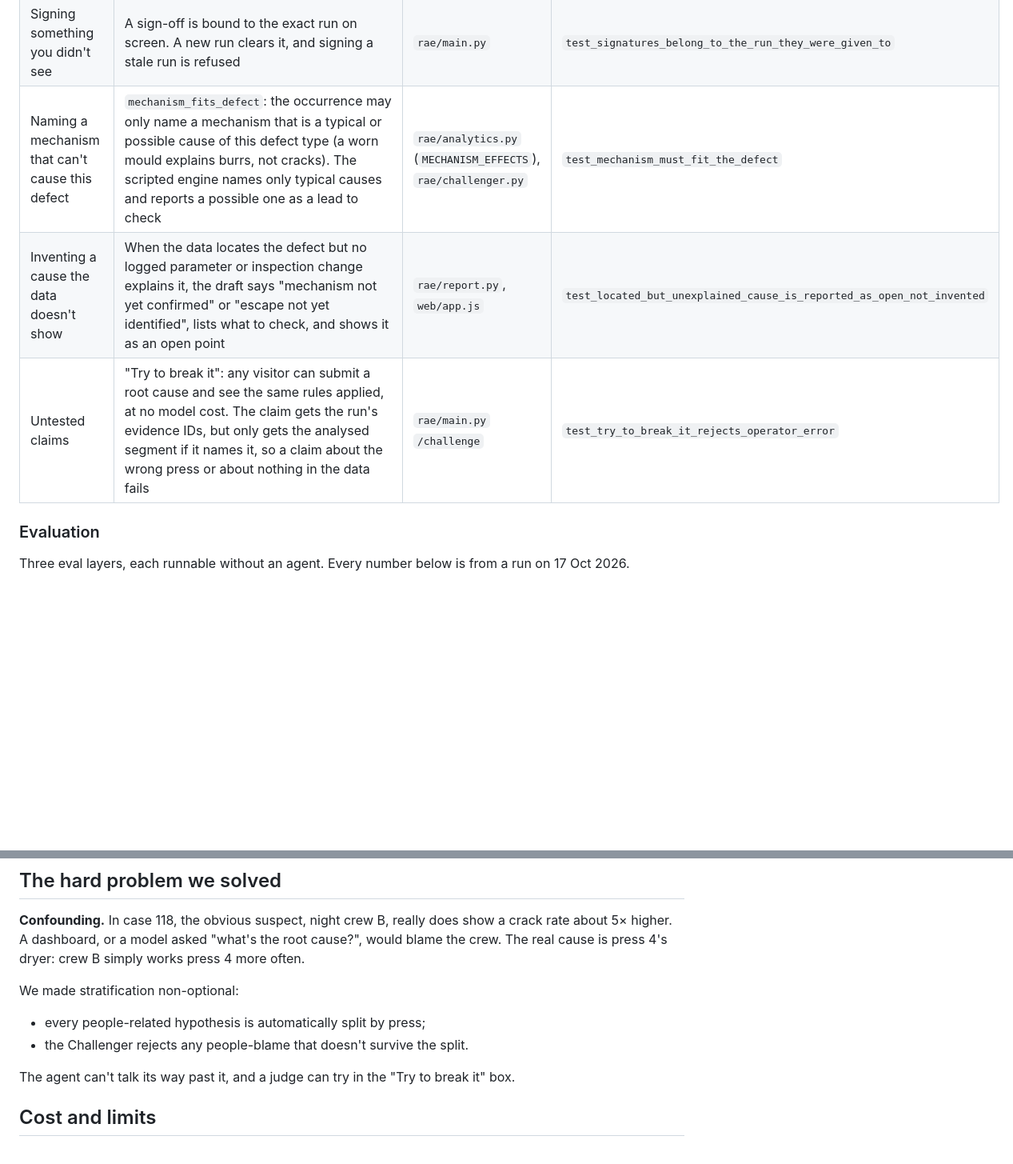
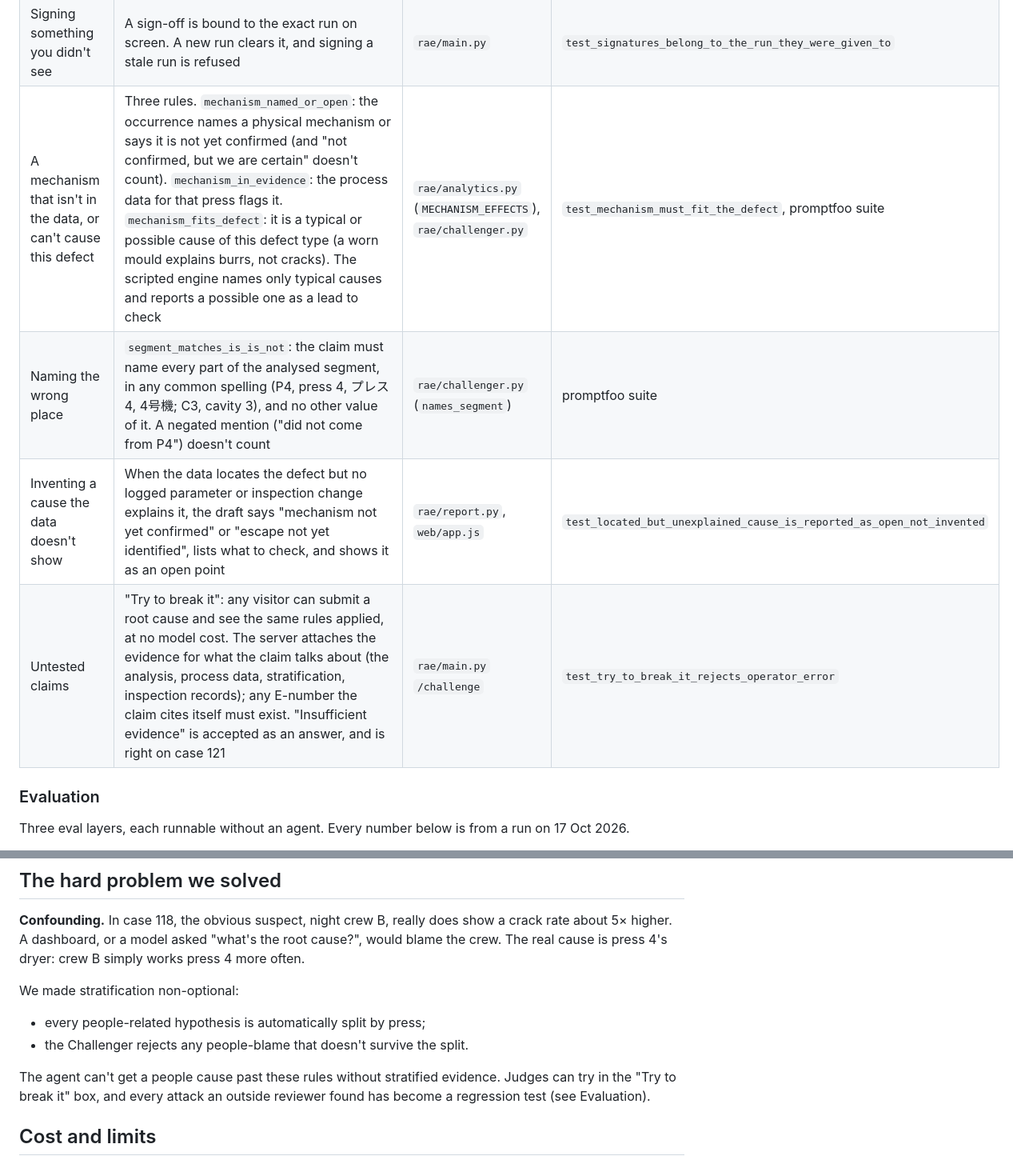
Before and after one commit to surajmalthumkar8/root-and-escape, a Markdown page: README.md, 2 parts joined by grey strips. Shown at 80% size. Drawn GitHub-style; blank space fills up the shorter version.

```diff
--- a/README.md
+++ b/README.md
@@ -131,9 +131,10 @@ Every stage has a deterministic fallback, and the result records which mode prod
 | Abuse of the free engine | Deterministic runs: 40 per visitor and 2,000 a day; a per-network limit of 20 runs per 10 minutes; 50 cases per visitor; photos over 8 MB or 40 megapixels are refused before decoding | `rae/main.py`, `rae/store.py` | `test_deterministic_runs_have_an_abuse_cap`, `test_per_ip_limit`, `test_photo_upload_limits_and_ownership` |
 | A judge changing what others see | Approvals and live runs are stored per visitor. The shared seed result is upgraded once, to an approved Gemini run that reached the same finding as the baseline | `rae/main.py`, `rae/store.py` | `test_export_locked_until_signed`, `test_visitor_runs_do_not_change_what_others_see`, `test_shared_seed_result_only_upgrades_to_the_same_finding` |
 | Signing something you didn't see | A sign-off is bound to the exact run on screen. A new run clears it, and signing a stale run is refused | `rae/main.py` | `test_signatures_belong_to_the_run_they_were_given_to` |
-| Naming a mechanism that can't cause this defect | `mechanism_fits_defect`: the occurrence may only name a mechanism that is a typical or possible cause of this defect type (a worn mould explains burrs, not cracks). The scripted engine names only typical causes and reports a possible one as a lead to check | `rae/analytics.py` (`MECHANISM_EFFECTS`), `rae/challenger.py` | `test_mechanism_must_fit_the_defect` |
+| A mechanism that isn't in the data, or can't cause this defect | Three rules. `mechanism_named_or_open`: the occurrence names a physical mechanism or says it is not yet confirmed (and "not confirmed, but we are certain" doesn't count). `mechanism_in_evidence`: the process data for that press flags it. `mechanism_fits_defect`: it is a typical or possible cause of this defect type (a worn mould explains burrs, not cracks). The scripted engine names only typical causes and reports a possible one as a lead to check | `rae/analytics.py` (`MECHANISM_EFFECTS`), `rae/challenger.py` | `test_mechanism_must_fit_the_defect`, promptfoo suite |
+| Naming the wrong place | `segment_matches_is_is_not`: the claim must name every part of the analysed segment, in any common spelling (P4, press 4, プレス4, 4号機; C3, cavity 3), and no other value of it. A negated mention ("did not come from P4") doesn't count | `rae/challenger.py` (`names_segment`) | promptfoo suite |
 | Inventing a cause the data doesn't show | When the data locates the defect but no logged parameter or inspection change explains it, the draft says "mechanism not yet confirmed" or "escape not yet identified", lists what to check, and shows it as an open point | `rae/report.py`, `web/app.js` | `test_located_but_unexplained_cause_is_reported_as_open_not_invented` |
-| Untested claims | "Try to break it": any visitor can submit a root cause and see the same rules applied, at no model cost. The claim gets the run's evidence IDs, but only gets the analysed segment if it names it, so a claim about the wrong press or about nothing in the data fails | `rae/main.py` `/challenge` | `test_try_to_break_it_rejects_operator_error` |
+| Untested claims | "Try to break it": any visitor can submit a root cause and see the same rules applied, at no model cost. The server attaches the evidence for what the claim talks about (the analysis, process data, stratification, inspection records); any E-number the claim cites itself must exist. "Insufficient evidence" is accepted as an answer, and is right on case 121 | `rae/main.py` `/challenge` | `test_try_to_break_it_rejects_operator_error` |
 
 ### Evaluation
 
@@ -234,7 +235,7 @@ We made stratification non-optional:
 - every people-related hypothesis is automatically split by press;
 - the Challenger rejects any people-blame that doesn't survive the split.
 
-The agent can't talk its way past it, and a judge can try in the "Try to break it" box.
+The agent can't get a people cause past these rules without stratified evidence. Judges can try in the "Try to break it" box, and every attack an outside reviewer found has become a regression test (see Evaluation).
 
 ## Cost and limits
 
```
Also changed, not shown: other parts of README.md (+3 -3 lines), docs/media/board.png, 12 other files.
